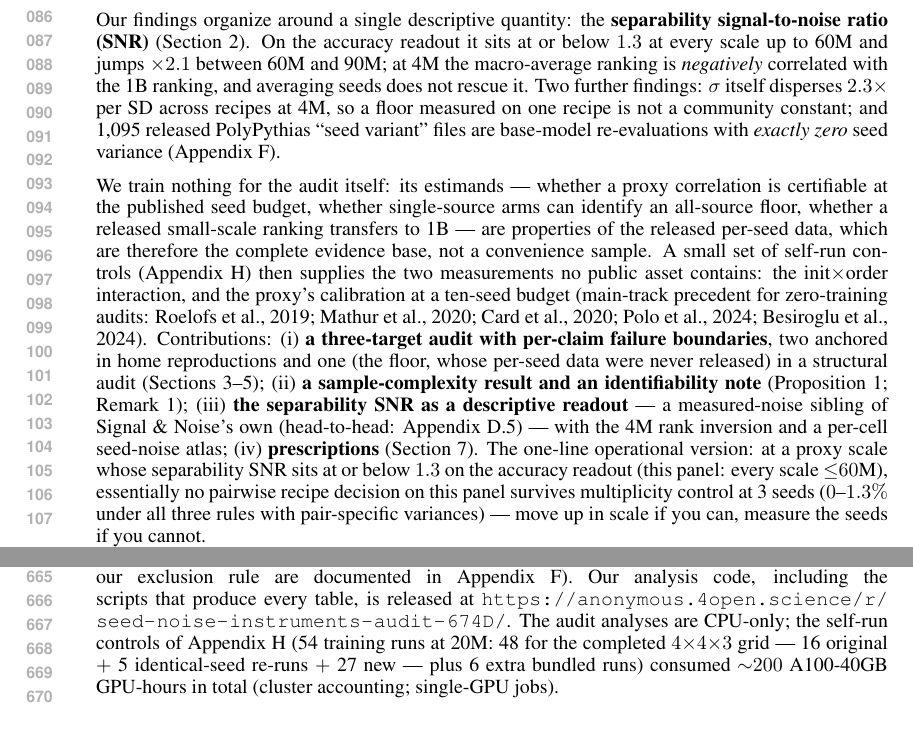
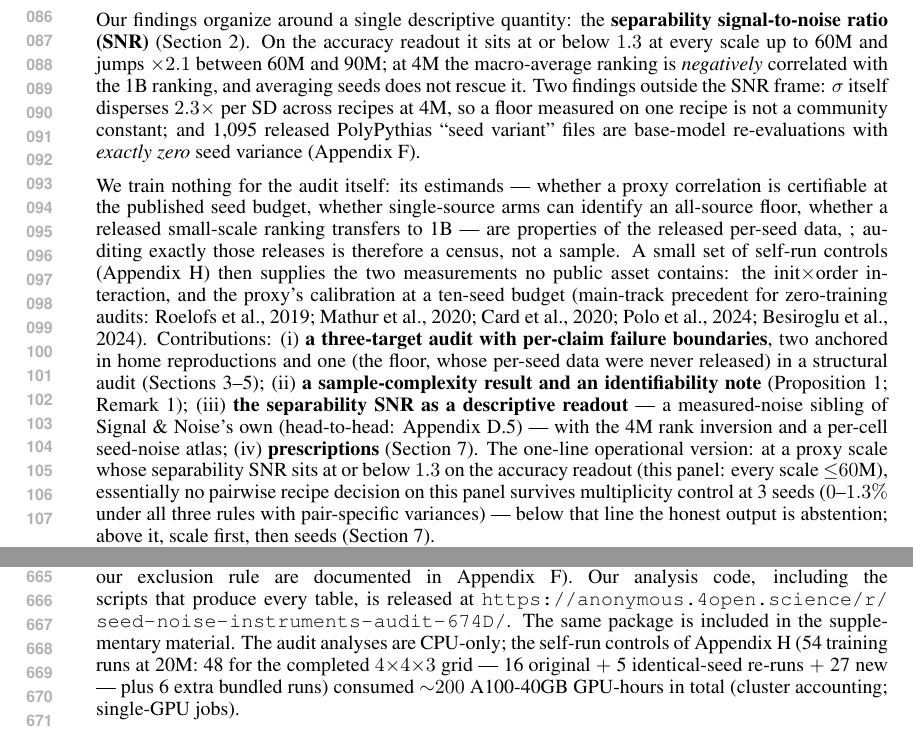
Before and after one commit to anon-r7q2m/seed-noise-instruments-audit, a LaTeX paper (tex_snapshot/main.tex, which reads tex_snapshot/sections/01_introduction.tex): two parts of pages 2 and 13 of 36, joined at a grey line, cut so that both start at the same text. Compiled offline with pdfLaTeX.

Commit message:
rev-40 sync: intro presentation batch + p1 paragraph-split fix

```diff
--- a/tex_snapshot/main.tex
+++ b/tex_snapshot/main.tex
@@ -67,6 +67,7 @@ All three assets are public: DataDecide (\texttt{allenai/DataDecide-eval-results
 exclusion rule are documented in Appendix~\ref{app:case}). Our analysis code, including the
 scripts that produce every table, is released at
 \url{https://anonymous.4open.science/r/seed-noise-instruments-audit-674D/}.
+The same package is included in the supplementary material.
 The audit analyses are CPU-only; the self-run controls of Appendix~\ref{app:crossed}
 (54 training runs at 20M: 48 for the completed $4{\times}4{\times}3$ grid ---
 16 original $+$ 5 identical-seed re-runs $+$ 27 new --- plus 6 extra bundled runs) consumed ${\sim}200$ A100-40GB
--- a/tex_snapshot/sections/01_introduction.tex
+++ b/tex_snapshot/sections/01_introduction.tex
@@ -52,7 +52,7 @@ Our findings organize around a single descriptive quantity: the \textbf{separabi
 signal-to-noise ratio (SNR)} (Section~\ref{sec:setup-notation}). On the accuracy
 readout it sits at or below $1.3$ at every scale up to 60M and jumps ${\times}2.1$ between
 60M and 90M; at 4M the macro-average ranking is \emph{negatively} correlated with the 1B
-ranking, and averaging seeds does not rescue it. Two further findings: $\sigma$ itself
+ranking, and averaging seeds does not rescue it. Two findings outside the SNR frame: $\sigma$ itself
 disperses $2.3\times$ per SD across recipes at 4M, so a floor measured on one recipe is not a
 community constant; and 1{,}095 released PolyPythias ``seed variant'' files
 are base-model re-evaluations with \emph{exactly zero} seed variance (Appendix~\ref{app:case}).
@@ -60,8 +60,8 @@ are base-model re-evaluations with \emph{exactly zero} seed variance (Appendix~\
 We train nothing for the audit itself: its estimands --- whether a proxy
 correlation is certifiable at the published seed budget, whether single-source arms can
 identify an all-source floor, whether a released small-scale ranking transfers to 1B --- are
-properties of the released per-seed data, which are therefore the complete evidence base,
-not a convenience sample. A small set of self-run controls
+properties of the released per-seed data, ; auditing exactly those releases is
+therefore a census, not a sample. A small set of self-run controls
 (Appendix~\ref{app:crossed}) then supplies the two measurements no public asset contains: the
 init$\times$order interaction, and the proxy's calibration at a ten-seed budget
 (main-track precedent for zero-training audits: \citealp{roelofs2019metaanalysis,
@@ -76,5 +76,5 @@ seed-noise atlas; (iv)
 scale whose separability SNR sits at or below $1.3$ on the accuracy readout (this panel: every
 scale ${\le}60$M), essentially no pairwise recipe
 decision on this panel survives multiplicity control at 3 seeds ($0$--$1.3\%$ under all three
-rules with pair-specific variances) --- move up in scale if you can, measure the seeds if you
-cannot.
+rules with pair-specific variances) --- below that line the honest output is abstention; above it, scale first, then seeds
+(Section~\ref{sec:prescriptions}).
```
Also changed, not shown: tex_snapshot/main.pdf, tex_snapshot/sections/01_introduction.tex (6 more changed lines).
